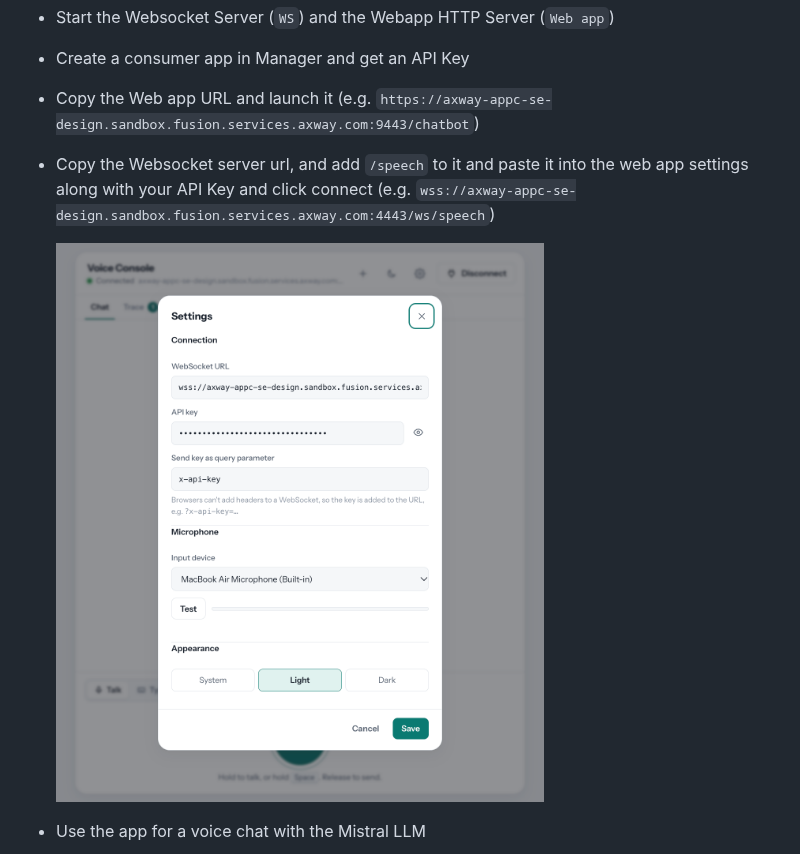
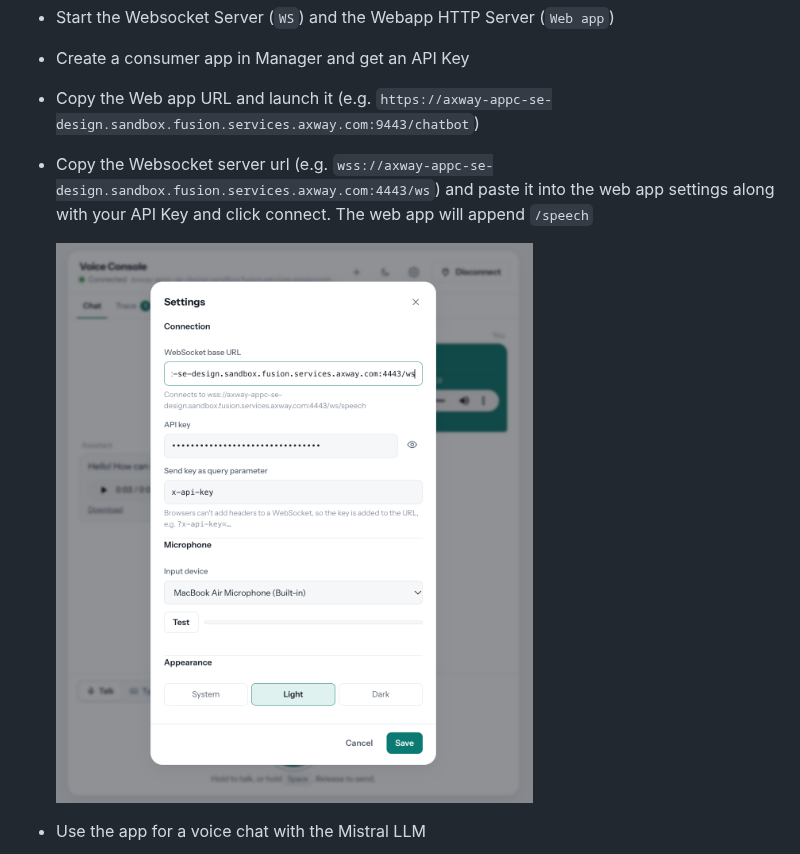
Before and after one commit to lbrenman/Amplify-Fusion-AI-Voice-Chat-Demo-Using-Mistral, a Markdown page: README.md, the part around the change. Rendered like a GitHub page; pictures changed too: images/settings.png.

Commit message:
web app update

```diff
--- a/README.md
+++ b/README.md
@@ -22,7 +22,7 @@ Features include:
 * Start the Websocket Server (`WS`) and the Webapp HTTP Server (`Web app`)
 * Create a consumer app in Manager and get an API Key
 * Copy the Web app URL and launch it (e.g. `https://axway-appc-se-design.sandbox.fusion.services.axway.com:9443/chatbot`)
-* Copy the Websocket server url, and add `/speech` to it and paste it into the web app settings along with your API Key and click connect (e.g. `wss://axway-appc-se-design.sandbox.fusion.services.axway.com:4443/ws/speech`)
+* Copy the Websocket server url (e.g. `wss://axway-appc-se-design.sandbox.fusion.services.axway.com:4443/ws`) and paste it into the web app settings along with your API Key and click connect. The web app will append `/speech`
 
   ![image](images/settings.png)
 
```
Also changed, not shown: 1 other file.
